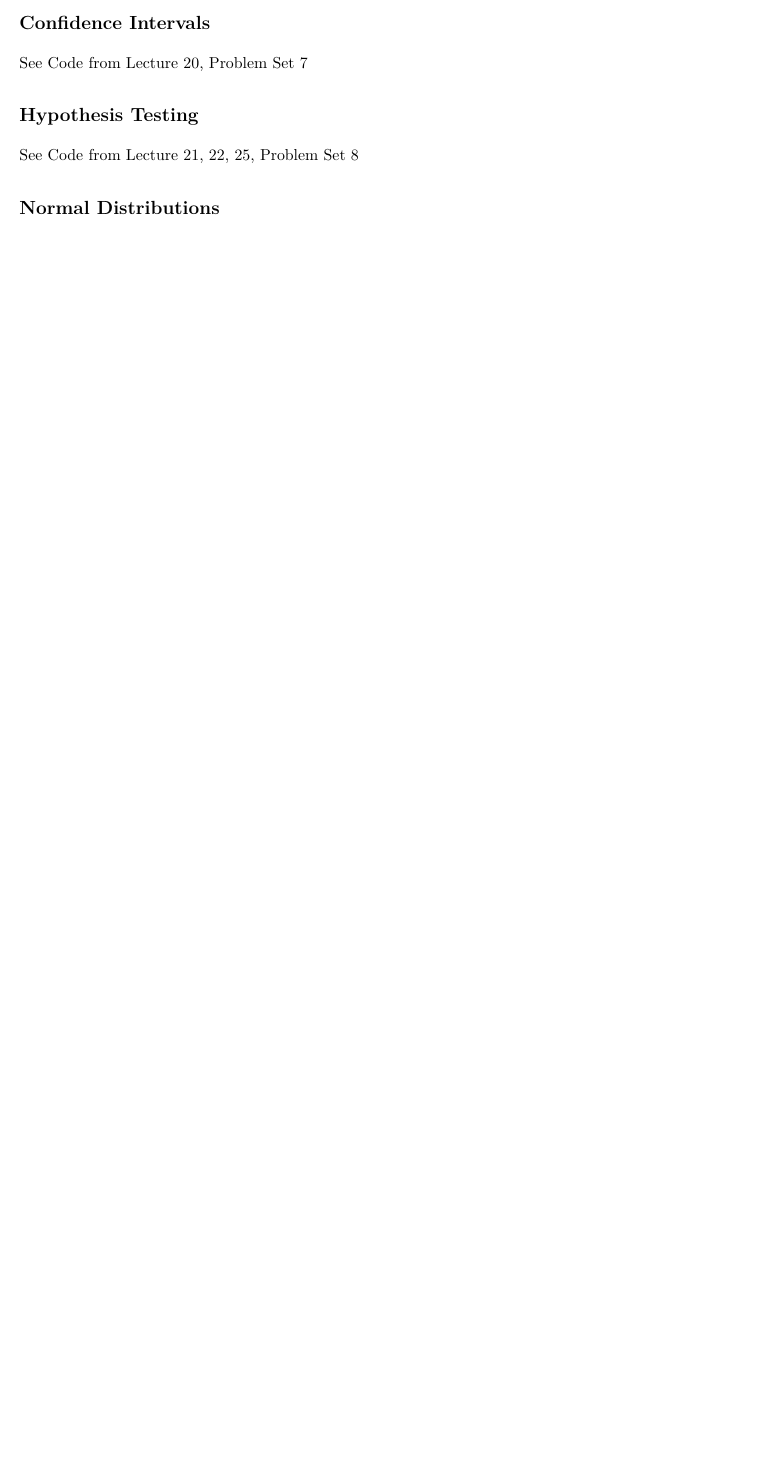
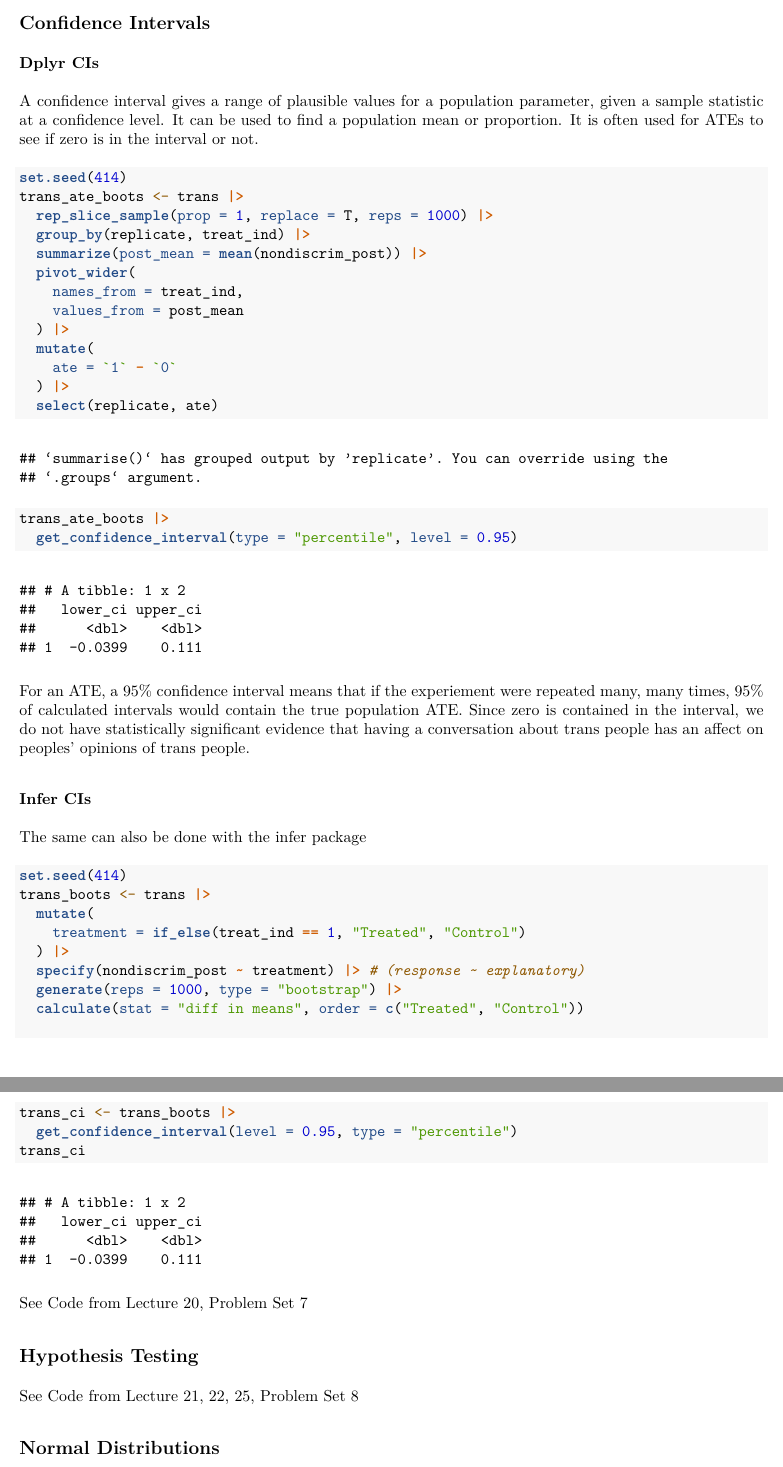
Before and after one commit to FayzaanV/ps270-final-cheatsheet, an R Markdown document (cheat_sheet.Rmd): part of page 16 of 16 before the commit and two parts of pages 16 and 17 of 17 after it, the two joined at a grey line, cut so that both start at the same text, the shorter picture padded with empty space. The pictures show the output file cheat_sheet.pdf that the author committed with the source.

Commit message:
Wrote confidence interval section

````diff
--- a/cheat_sheet.Rmd
+++ b/cheat_sheet.Rmd
@@ -347,6 +347,52 @@ See Code from Lecture 17, 19, Problem Set 6, 7, 8
 
 ## Confidence Intervals
 
+### Dplyr CIs
+
+A confidence interval gives a range of plausible values for a population parameter, given a sample statistic at a confidence level. It can be used to find a population mean or proportion. It is often used for ATEs to see if zero is in the interval or not.
+
+```{r}
+set.seed(414)
+trans_ate_boots <- trans |>
+  rep_slice_sample(prop = 1, replace = T, reps = 1000) |>
+  group_by(replicate, treat_ind) |>
+  summarize(post_mean = mean(nondiscrim_post)) |>
+  pivot_wider(
+    names_from = treat_ind,
+    values_from = post_mean
+  ) |>
+  mutate(
+    ate = `1` - `0`
+  ) |>
+  select(replicate, ate)
+
+trans_ate_boots |>
+  get_confidence_interval(type = "percentile", level = 0.95)
+```
+
+For an ATE, a 95% confidence interval means that if the experiement were repeated many, many times, 95% of calculated intervals would contain the true population ATE.
+Since zero is contained in the interval, we do not have statistically significant evidence that having a conversation about trans people has an affect on peoples' opinions of trans people.
+
+### Infer CIs
+
+The same can also be done with the infer package
+
+```{r}
+set.seed(414)
+trans_boots <- trans |>
+  mutate(
+    treatment = if_else(treat_ind == 1, "Treated", "Control")
+  ) |>
+  specify(nondiscrim_post ~ treatment) |> # (response ~ explanatory)
+  generate(reps = 1000, type = "bootstrap") |>
+  calculate(stat = "diff in means", order = c("Treated", "Control"))
+
+trans_ci <- trans_boots |>
+  get_confidence_interval(level = 0.95, type = "percentile")
+trans_ci
+```
+
+
 See Code from Lecture 20, Problem Set 7
 
 ## Hypothesis Testing
````
Also changed, not shown: cheat_sheet.pdf.
